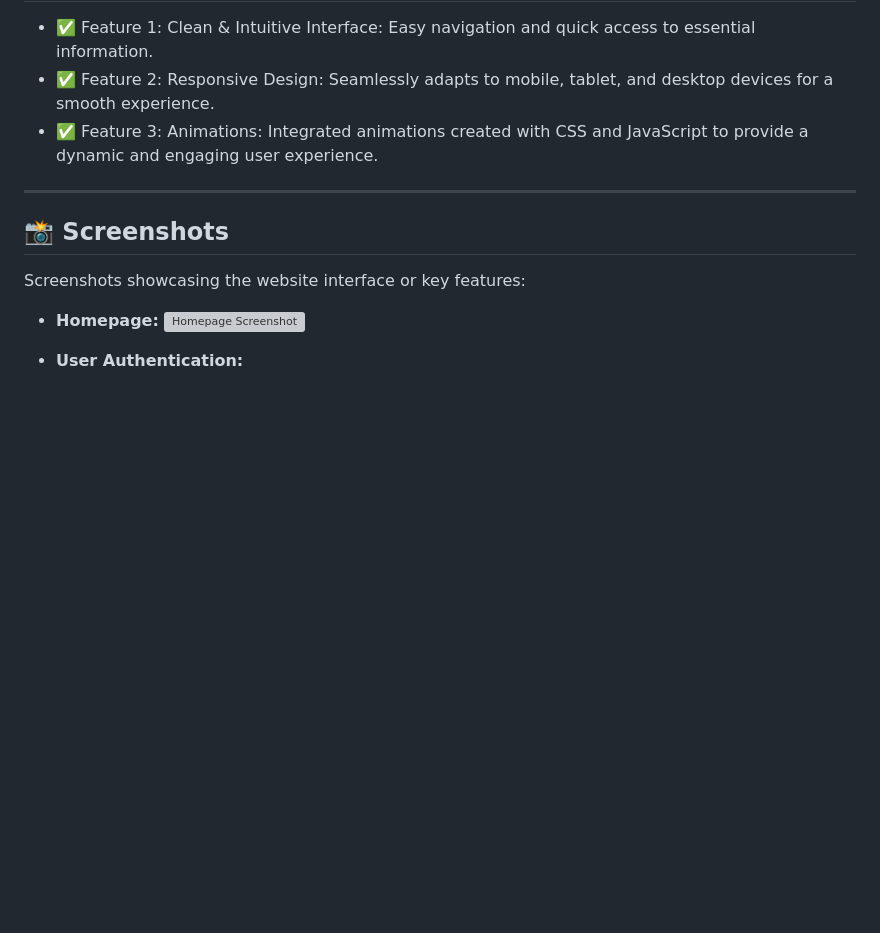
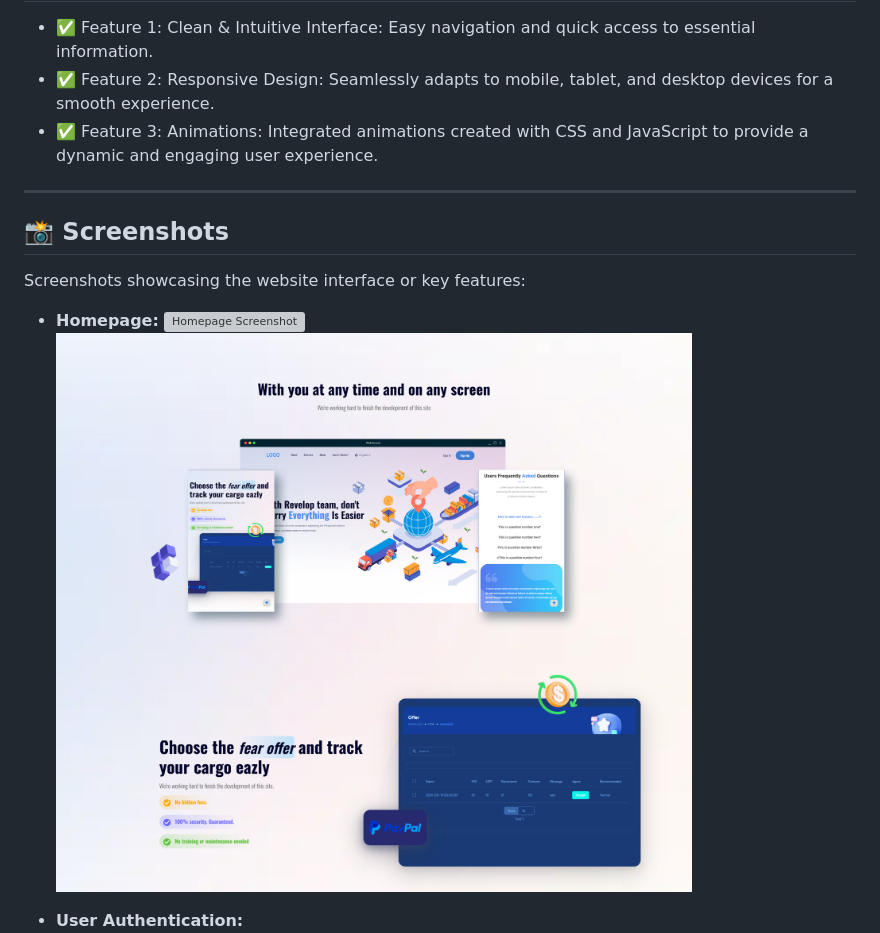
Before and after one commit to bilalmohamed1298/Arab-Cargo, a Markdown page: README.md, the part around the change. Drawn GitHub-style; pictures changed too: assets/screenshots/Arab-Cargo3.png (added); blank space fills up the shorter version; grey boxes are pictures that could not be loaded.

```diff
--- a/README.md
+++ b/README.md
@@ -18,6 +18,7 @@ Screenshots showcasing the website interface or key features:
 
 - **Homepage:**
   ![Homepage Screenshot](assets/screenshots/Arab-Cargo2.png)
+  ![Homepage Screenshot](assets/screenshots/Arab-Cargo3.png)
 
 - **User Authentication:**
   ![Feature Screenshot](assets/screenshots/Signup.png)
```
Also changed, not shown: 2 other files.
